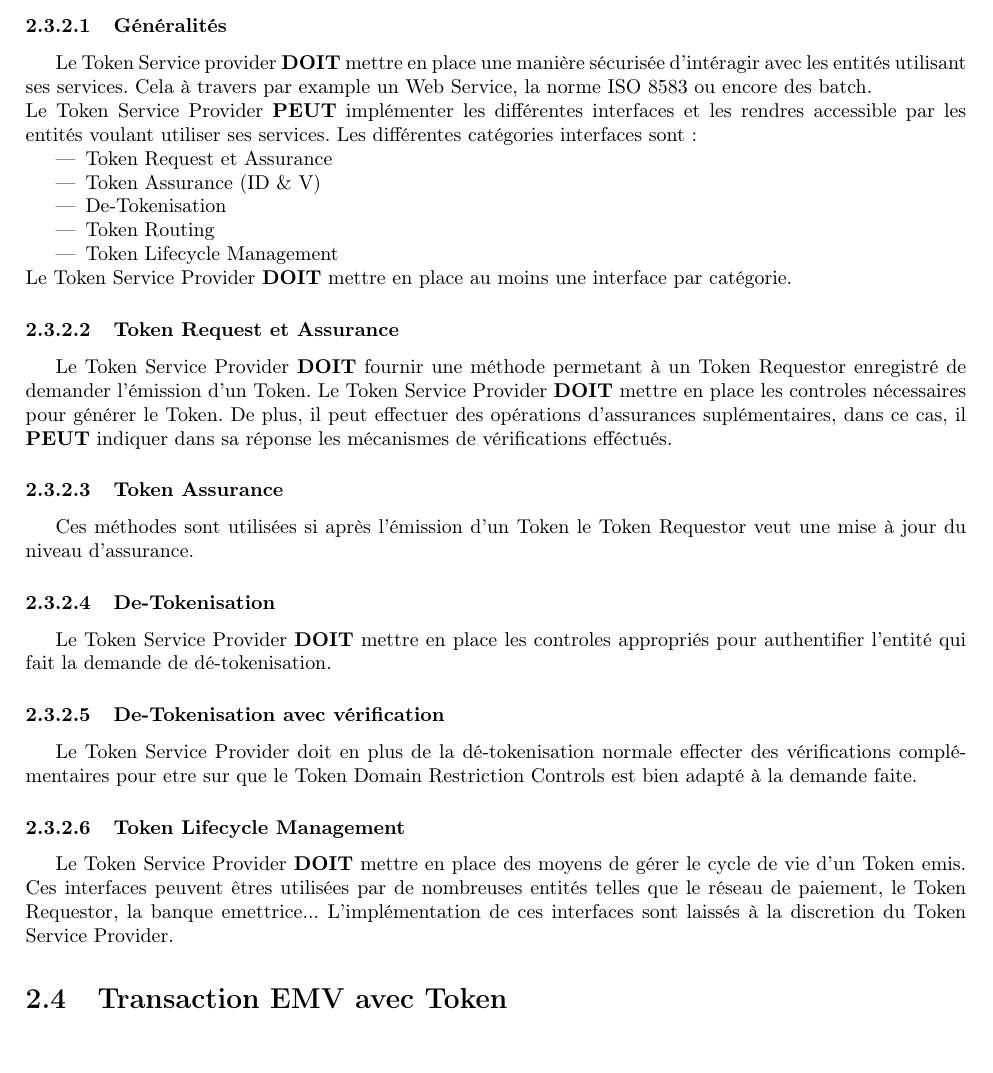
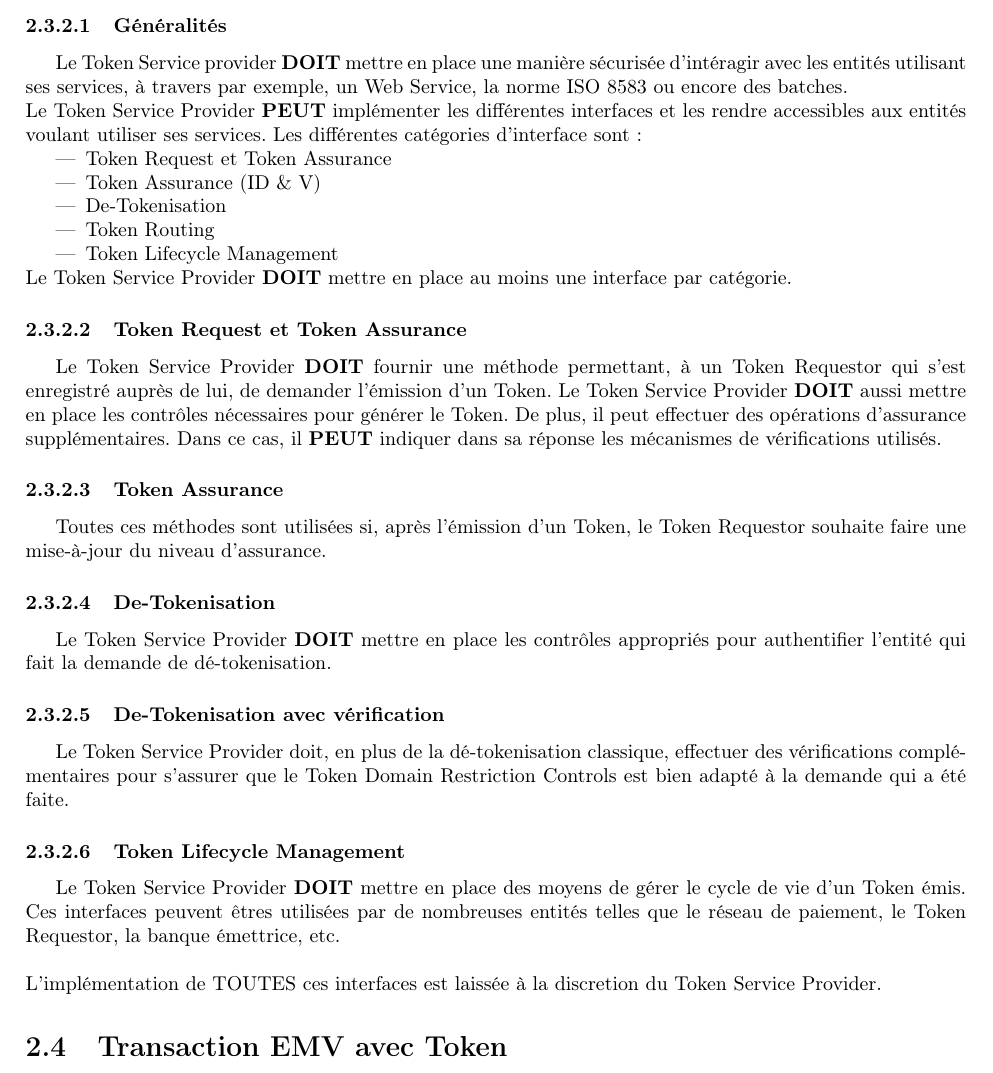
Before and after one commit to eglantinep/rapportProjet3A, a LaTeX document (rapport.tex): part of page 7 of 10, cut so that both start at the same text, the shorter picture padded with empty space. Compiled offline with pdfLaTeX.

Commit message:
correction erreurs

```diff
--- a/rapport.tex
+++ b/rapport.tex
@@ -166,36 +166,40 @@ Les vérifications mentionnées dans la spécification sont les suivantes:
 	\item Vérification du porteur (3DSecure par exemple)
 \end{itemize}
 
+
 \subsection{Les interfaces: Token Service Provider APIs}
-
 \subsubsection{Généralités}
-Le Token Service provider \textbf{DOIT} mettre en place une manière sécurisée d'intéragir avec les entités utilisant ses services. Cela à travers par example un Web Service, la norme ISO 8583 ou encore des batch.\\
-Le Token Service Provider \textbf{PEUT} implémenter les différentes interfaces et les rendres accessible par les entités voulant utiliser ses services.  Les différentes catégories interfaces sont :
-\begin {itemize}
-	\item Token Request et Assurance
+Le Token Service provider \textbf{DOIT} mettre en place une manière sécurisée d'intéragir avec les entités utilisant ses services, à travers par exemple, un Web Service, la norme ISO 8583 ou encore des batches.\\
+Le Token Service Provider \textbf{PEUT} implémenter les différentes interfaces et les rendre accessibles aux entités voulant utiliser ses services. Les différentes catégories d'interface sont:
+\begin{itemize}
+	\item Token Request et Token Assurance
 	\item Token Assurance (ID \& V)
 	\item De-Tokenisation
 	\item Token Routing
 	\item Token Lifecycle Management
 \end{itemize}
+\noindent
 Le Token Service Provider \textbf{DOIT} mettre en place au moins une interface par catégorie.
 
-\subsubsection{Token Request et Assurance}
-Le Token Service Provider \textbf{DOIT} fournir une méthode permetant à un Token Requestor enregistré de demander l'émission d'un Token.
-Le Token Service Provider \textbf{DOIT} mettre en place les controles nécessaires pour générer le Token. De plus, il peut effectuer des opérations d'assurances suplémentaires, dans ce cas, il \textbf{PEUT} indiquer dans sa réponse les mécanismes de vérifications efféctués.
+\subsubsection{Token Request et Token Assurance}
+Le Token Service Provider \textbf{DOIT} fournir une méthode permettant, à un Token Requestor qui s'est enregistré auprès de lui, de demander l'émission d'un Token.
+Le Token Service Provider \textbf{DOIT} aussi mettre en place les contrôles nécessaires pour générer le Token. De plus, il peut effectuer des opérations d'assurance supplémentaires. Dans ce cas, il \textbf{PEUT} indiquer dans sa réponse les mécanismes de vérifications utilisés.
 
 \subsubsection{Token Assurance}
-Ces méthodes sont utilisées si après l'émission d'un Token le Token Requestor veut une mise à jour du niveau d'assurance.
+Toutes ces méthodes sont utilisées si, après l'émission d'un Token, le Token Requestor souhaite faire une mise-à-jour du niveau d'assurance.
 
 \subsubsection{De-Tokenisation}
-Le Token Service Provider \textbf{DOIT} mettre en place les controles appropriés pour authentifier l'entité qui fait la demande de dé-tokenisation.
+Le Token Service Provider \textbf{DOIT} mettre en place les contrôles appropriés pour authentifier l'entité qui fait la demande de dé-tokenisation.
 
 \subsubsection{De-Tokenisation avec vérification}
-Le Token Service Provider doit en plus de la dé-tokenisation normale effecter des vérifications complémentaires pour etre sur que le Token Domain Restriction Controls est bien adapté à la demande faite.
+Le Token Service Provider doit, en plus de la dé-tokenisation classique, effectuer des vérifications complémentaires pour s'assurer que le Token Domain Restriction Controls est bien adapté à la demande qui a été faite.
 
 \subsubsection{Token Lifecycle Management}
-Le Token Service Provider \textbf{DOIT} mettre en place des moyens de gérer le cycle de vie d'un Token emis. Ces interfaces peuvent êtres utilisées par de nombreuses entités telles que le réseau de paiement, le Token Requestor, la banque emettrice...
-L'implémentation de ces interfaces sont laissés à la discretion du Token Service Provider.
+Le Token Service Provider \textbf{DOIT} mettre en place des moyens de gérer le cycle de vie d'un Token émis. Ces interfaces peuvent êtres utilisées par de nombreuses entités telles que le réseau de paiement, le Token Requestor, la banque émettrice, etc.\\
+
+\noindent
+L'implémentation de TOUTES ces interfaces est laissée à la discretion du Token Service Provider.
+
 
 \section{Transaction EMV avec Token}
 Dans cette section, nous allons d'abord présenter l'interaction client-commerçant de manière à introduire les différents cas d'usage, impliquant un Token, utilisés dans la spécification. Dans un second temps, nous verrons comment se poursuit la transaction avec le Token, depuis le commerçant vers les autres acteurs de la transaction.
```
Also changed, not shown: rapport.tex (1 more changed lines).
